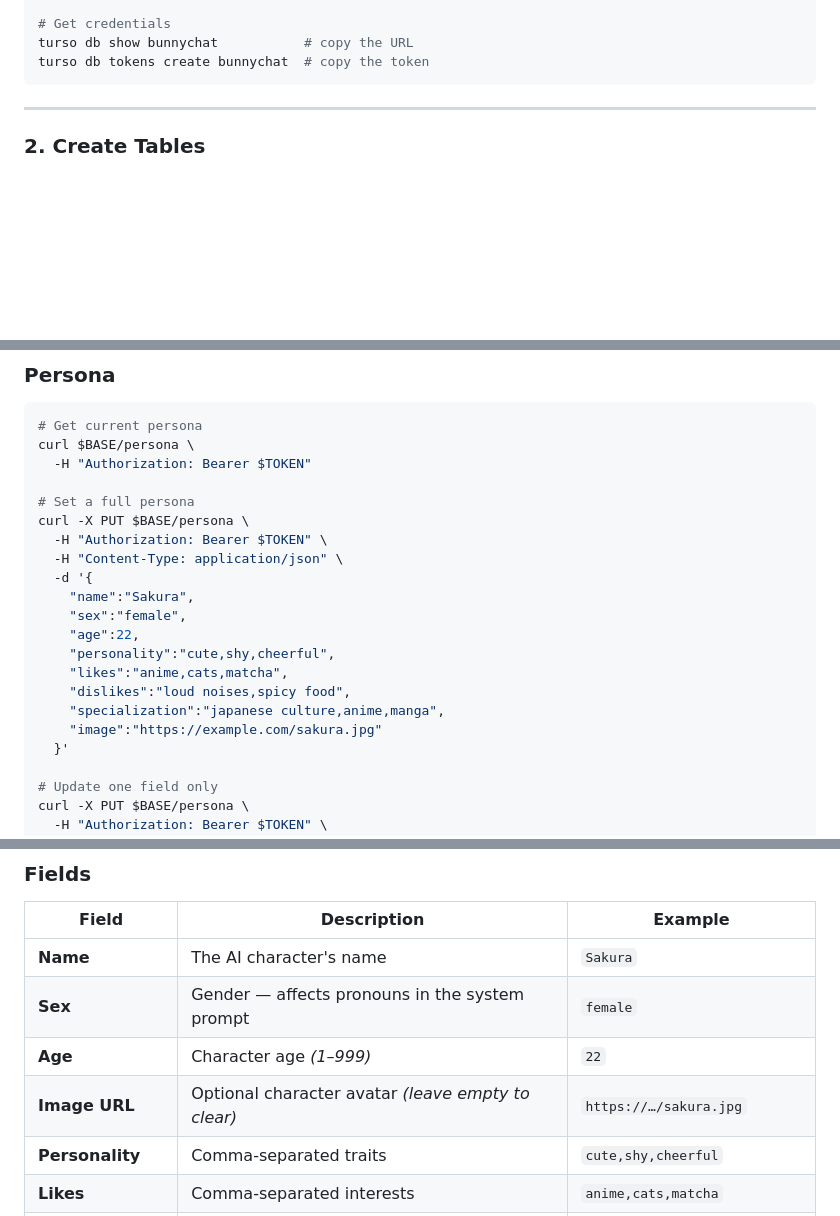
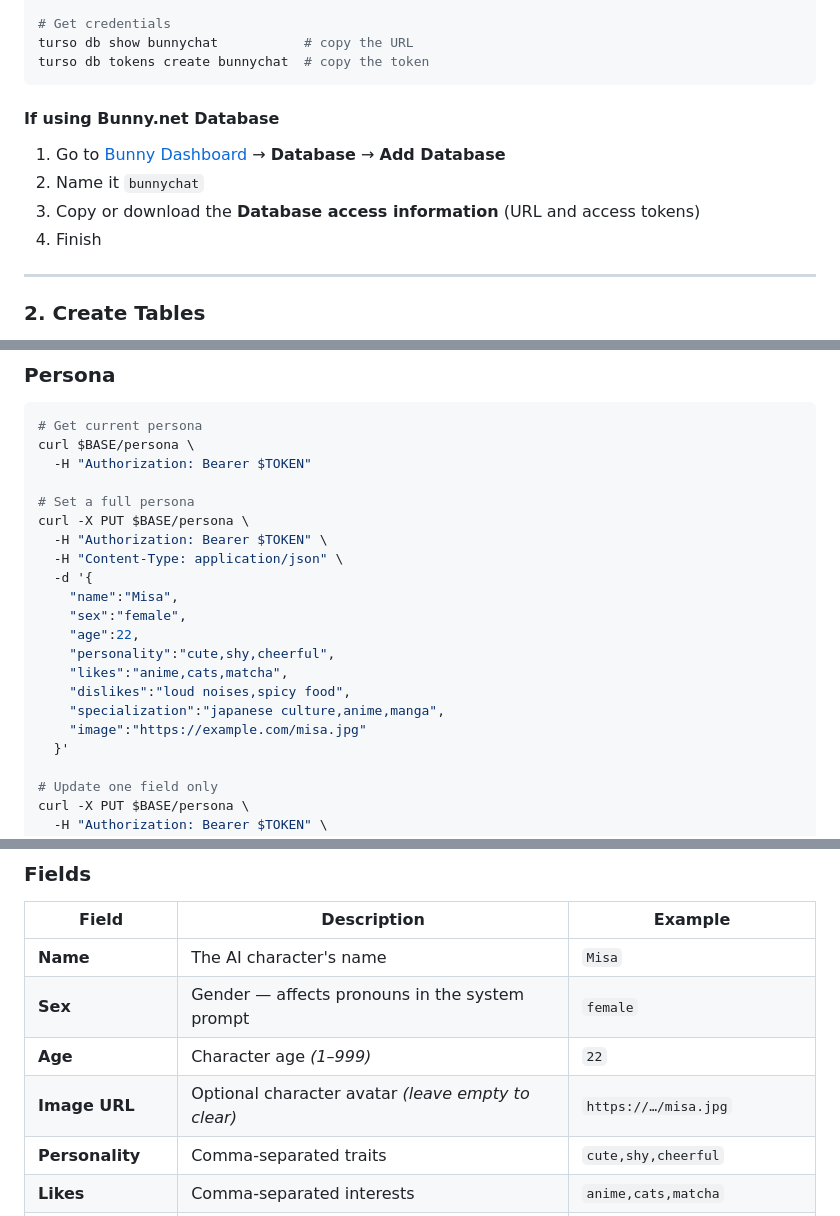
Before and after one commit to pramana0361/bunnychat, a Markdown page: README.md, 3 parts joined by grey strips. Drawn GitHub-style; blank space fills up the shorter version.

````diff
--- a/README.md
+++ b/README.md
@@ -250,7 +257,11 @@ turso db create bunnychat
 turso db show bunnychat           # copy the URL
 turso db tokens create bunnychat  # copy the token
 ```
-
+#### If using Bunny.net Database
+1. Go to [Bunny Dashboard](https://dash.bunny.net?ref=u5whp75240) → **Database** → **Add Database**
+2. Name it `bunnychat`
+3. Copy or download the **Database access information** (URL and access tokens)
+4. Finish
 ---
 
 ### 2. Create Tables
@@ -1214,14 +1225,14 @@ curl -X PUT $BASE/persona \
   -H "Authorization: Bearer $TOKEN" \
   -H "Content-Type: application/json" \
   -d '{
-    "name":"Sakura",
+    "name":"Misa",
     "sex":"female",
     "age":22,
     "personality":"cute,shy,cheerful",
     "likes":"anime,cats,matcha",
     "dislikes":"loud noises,spicy food",
     "specialization":"japanese culture,anime,manga",
-    "image":"https://example.com/sakura.jpg"
+    "image":"https://example.com/misa.jpg"
   }'
 
 # Update one field only
@@ -2812,10 +2823,10 @@ Navigate to **Persona** in the sidebar.
 
 | Field | Description | Example |
 |-------|-------------|---------|
-| **Name** | The AI character's name | `Sakura` |
+| **Name** | The AI character's name | `Misa` |
 | **Sex** | Gender — affects pronouns in the system prompt | `female` |
 | **Age** | Character age *(1–999)* | `22` |
-| **Image URL** | Optional character avatar *(leave empty to clear)* | `https://…/sakura.jpg` |
+| **Image URL** | Optional character avatar *(leave empty to clear)* | `https://…/misa.jpg` |
 | **Personality** | Comma-separated traits | `cute,shy,cheerful` |
 | **Likes** | Comma-separated interests | `anime,cats,matcha` |
 | **Dislikes** | Comma-separated dislikes | `loud noises,spicy food` |
````
Also changed, not shown: other parts of README.md (+40 -19 lines).
